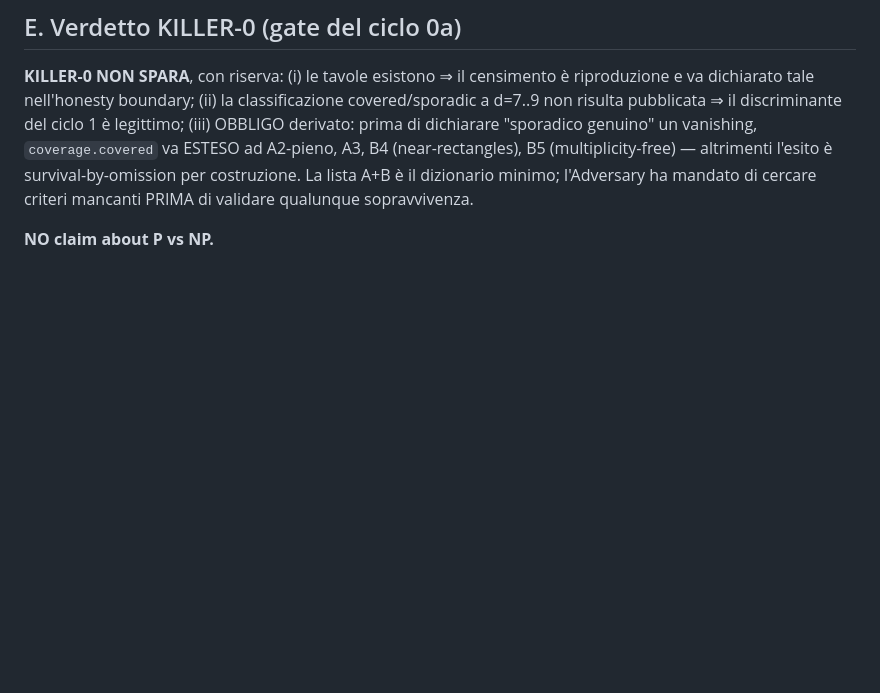
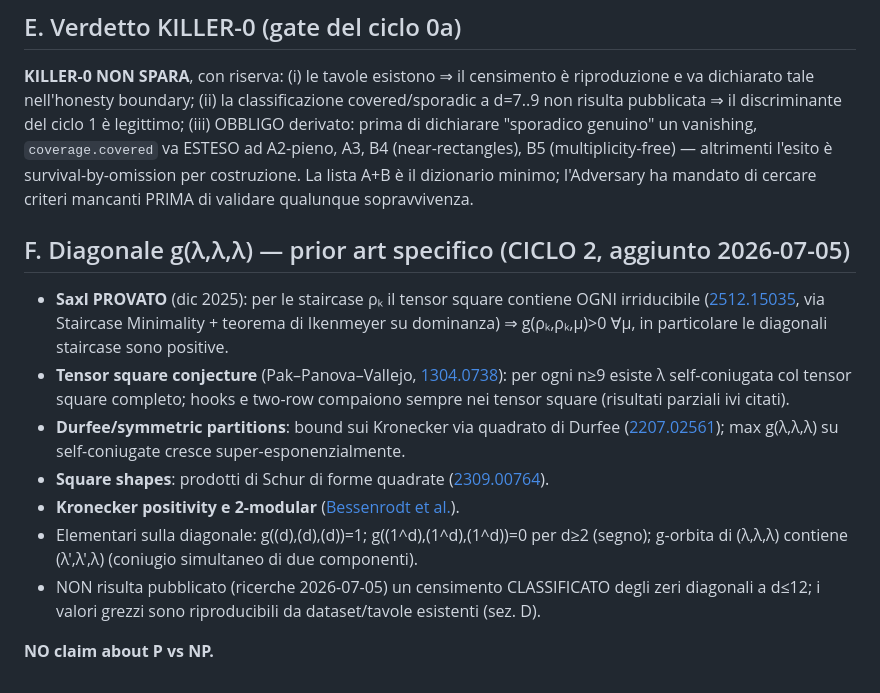
Before and after one commit to robertocastiglion/PvsNP, a Markdown page: docs/prior-art-kronecker-zeros.md, the part around the change. Drawn GitHub-style; blank space fills up the shorter version.

Commit message:
phase2: Entry 40 setup — Section F prior-art diagonal + STATE.md checkpoint

```diff
--- a/docs/prior-art-kronecker-zeros.md
+++ b/docs/prior-art-kronecker-zeros.md
@@ -64,4 +64,22 @@ dichiarare "sporadico genuino" un vanishing, `coverage.covered` va ESTESO ad A2-
 costruzione. La lista A+B è il dizionario minimo; l'Adversary ha mandato di cercare criteri
 mancanti PRIMA di validare qualunque sopravvivenza.
 
+## F. Diagonale g(λ,λ,λ) — prior art specifico (CICLO 2, aggiunto 2026-07-05)
+
+- **Saxl PROVATO** (dic 2025): per le staircase ρₖ il tensor square contiene OGNI irriducibile
+  ([2512.15035](https://arxiv.org/abs/2512.15035), via Staircase Minimality + teorema di
+  Ikenmeyer su dominanza) ⇒ g(ρₖ,ρₖ,μ)>0 ∀μ, in particolare le diagonali staircase sono positive.
+- **Tensor square conjecture** (Pak–Panova–Vallejo, [1304.0738](https://arxiv.org/abs/1304.0738)):
+  per ogni n≥9 esiste λ self-coniugata col tensor square completo; hooks e two-row compaiono
+  sempre nei tensor square (risultati parziali ivi citati).
+- **Durfee/symmetric partitions**: bound sui Kronecker via quadrato di Durfee
+  ([2207.02561](https://arxiv.org/abs/2207.02561)); max g(λ,λ,λ) su self-coniugate cresce
+  super-esponenzialmente.
+- **Square shapes**: prodotti di Schur di forme quadrate ([2309.00764](https://arxiv.org/abs/2309.00764)).
+- **Kronecker positivity e 2-modular** ([Bessenrodt et al.](https://eprints.whiterose.ac.uk/id/eprint/182698/1/S2330_0000_2021_00070_9.pdf)).
+- Elementari sulla diagonale: g((d),(d),(d))=1; g((1^d),(1^d),(1^d))=0 per d≥2 (segno);
+  g-orbita di (λ,λ,λ) contiene (λ',λ',λ) (coniugio simultaneo di due componenti).
+- NON risulta pubblicato (ricerche 2026-07-05) un censimento CLASSIFICATO degli zeri diagonali
+  a d≤12; i valori grezzi sono riproducibili da dataset/tavole esistenti (sez. D).
+
 **NO claim about P vs NP.**
```
Also changed, not shown: STATE.md (added, +48 -0 lines).
